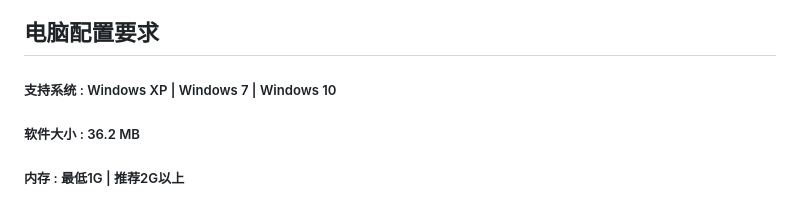
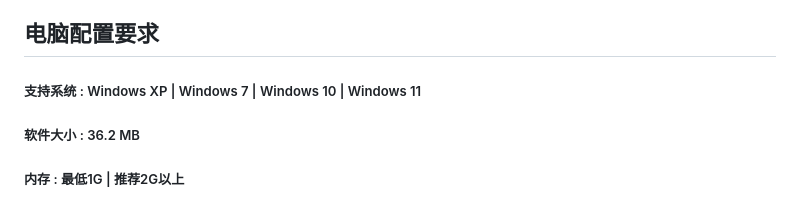
Before and after one commit to ata-demo1/ata-demo1.github.io, a Markdown page: README.md, the part around the change. GitHub-like rendering.

```diff
--- a/README.md
+++ b/README.md
@@ -32,7 +32,7 @@
 6. 在登录页的准考证输入框中输入“demo”并登录
 
 ## 电脑配置要求
-##### 支持系统 : Windows XP | Windows 7 | Windows 10
+##### 支持系统 : Windows XP | Windows 7 | Windows 10 | Windows 11
 ##### 软件大小 : 36.2 MB
 ##### 内存 : 最低1G | 推荐2G以上
 ##### 硬盘 : 10GB以上可用空间
```
